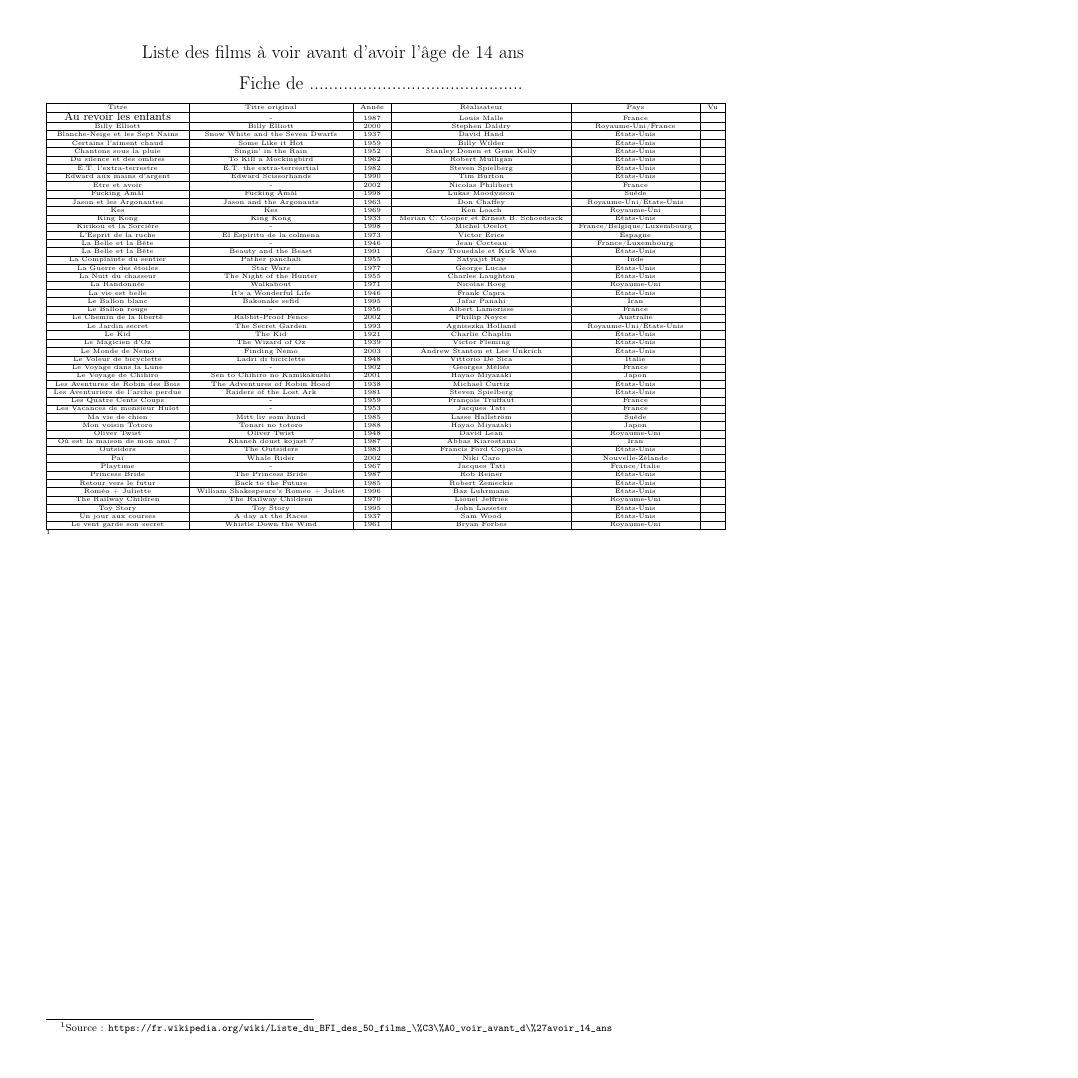
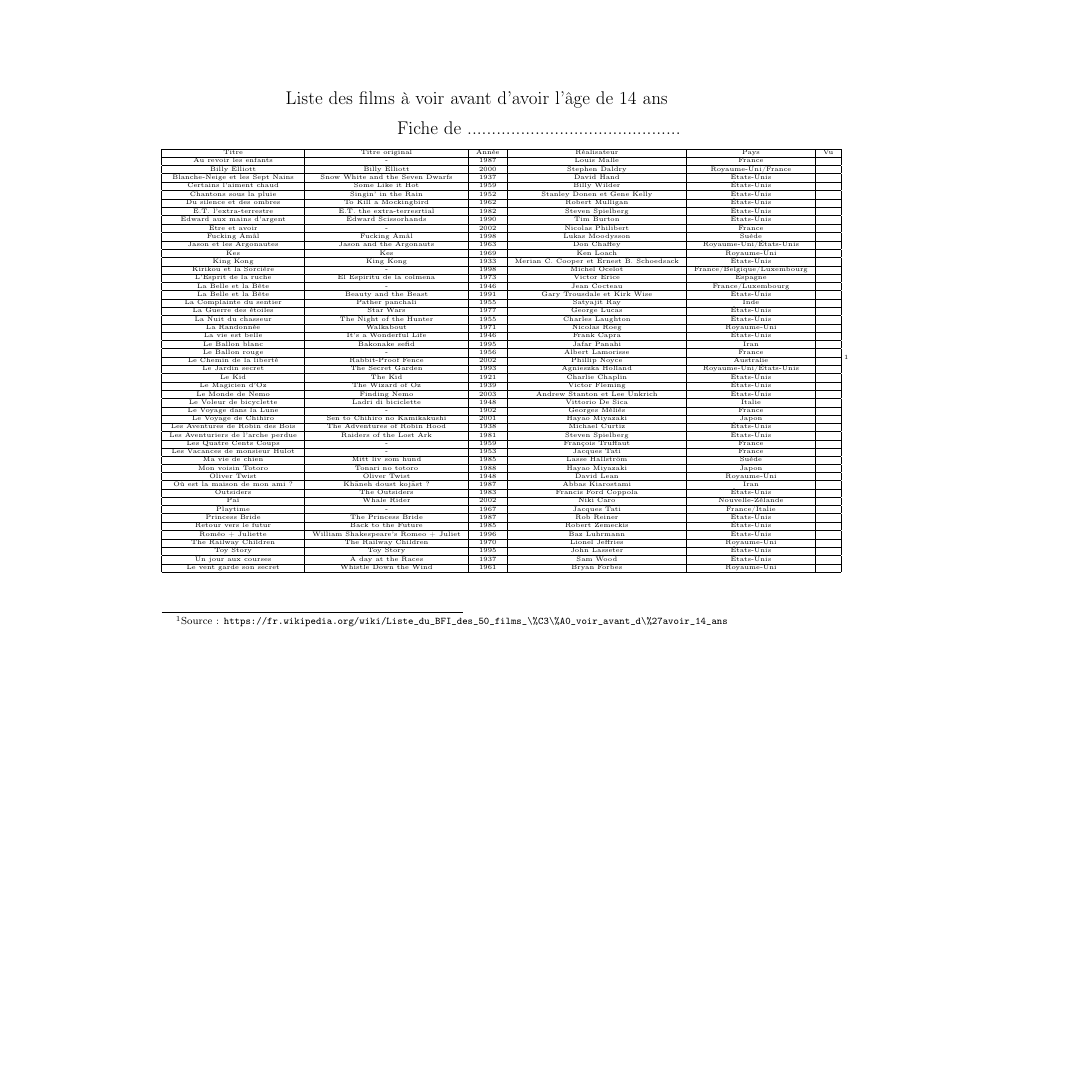
Before and after one commit to gsalaun1/liste-bfi, a LaTeX document (liste.tex): the whole page, the shorter picture padded with empty space. Compiled offline with pdfLaTeX.

Commit message:
Changement d'orientation du document en paysage

```diff
--- a/liste.tex
+++ b/liste.tex
@@ -1,7 +1,7 @@
 \documentclass[a4paper]{article}
 \usepackage[utf8]{inputenc}
 \usepackage[T1]{fontenc}
-\usepackage[margin=0.5in]{geometry}
+\usepackage[landscape]{geometry}
 \usepackage{url}
 
 \begin{document}
@@ -16,7 +16,7 @@
 \hline
 Titre & Titre original & Année & Réalisateur & Pays & Vu \\
 \hline
-{\small Au revoir les enfants} & - & 1987 & Louis Malle & France &  \\
+Au revoir les enfants & - & 1987 & Louis Malle & France &  \\
 \hline
 Billy Elliott & Billy Elliott & 2000 & Stephen Daldry & Royaume-Uni/France &  \\
 \hline
```
